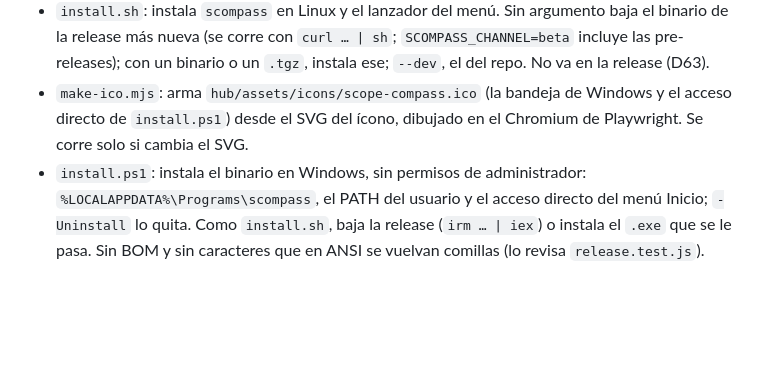
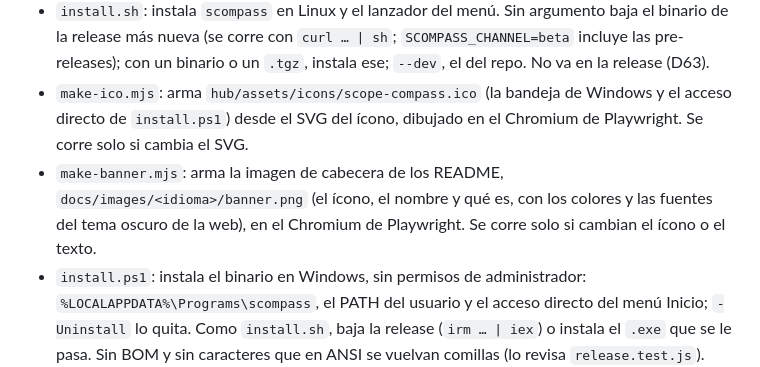
Before and after one commit to dannroda/scope-compass, a Markdown page: tools/README.md, the part around the change. Drawn GitHub-style; blank space fills up the shorter version.

```diff
--- a/tools/README.md
+++ b/tools/README.md
@@ -7,6 +7,7 @@
 - `screenshots.mjs [es] [en] [--only board,phone,home,playtest,decisions,dock] [--keep]`: las capturas de `docs/images/<es|en>/` a 1920×1200 (m32-08). Arma tres proyectos de ejemplo con la CLI en `<tmp>/scompass-demo` (registro, configuración y datos propios: no aparece ningún proyecto del usuario), levanta sus hubs y el Inicio, y saca las de la web con Playwright; la del dock abre el editor de Godot en Xvfb (`xvfb-run`; `GODOT=<binario>`). El alt y el epígrafe de cada una están en `docs/images/captions.json`.
 - `install.sh`: instala `scompass` en Linux y el lanzador del menú. Sin argumento baja el binario de la release más nueva (se corre con `curl … | sh`; `SCOMPASS_CHANNEL=beta` incluye las pre-releases); con un binario o un `.tgz`, instala ese; `--dev`, el del repo. No va en la release (D63).
 - `make-ico.mjs`: arma `hub/assets/icons/scope-compass.ico` (la bandeja de Windows y el acceso directo de `install.ps1`) desde el SVG del ícono, dibujado en el Chromium de Playwright. Se corre solo si cambia el SVG.
+- `make-banner.mjs`: arma la imagen de cabecera de los README, `docs/images/<idioma>/banner.png` (el ícono, el nombre y qué es, con los colores y las fuentes del tema oscuro de la web), en el Chromium de Playwright. Se corre solo si cambian el ícono o el texto.
 - `install.ps1`: instala el binario en Windows, sin permisos de administrador: `%LOCALAPPDATA%\Programs\scompass`, el PATH del usuario y el acceso directo del menú Inicio; `-Uninstall` lo quita. Como `install.sh`, baja la release (`irm … | iex`) o instala el `.exe` que se le pasa. Sin BOM y sin caracteres que en ANSI se vuelvan comillas (lo revisa `release.test.js`).
 
 El resto son prototipos en Python que se usaron antes de que exista el hub. El hub los reemplaza (`scompass export md`, `scompass import artifact`); quedan como referencia del formato esperado.
```
Also changed, not shown: README.es.md (+1 -1 lines), README.md (+1 -1 lines), docs/images/en/banner.png (added), docs/images/es/banner.png (added), 1 other file.
